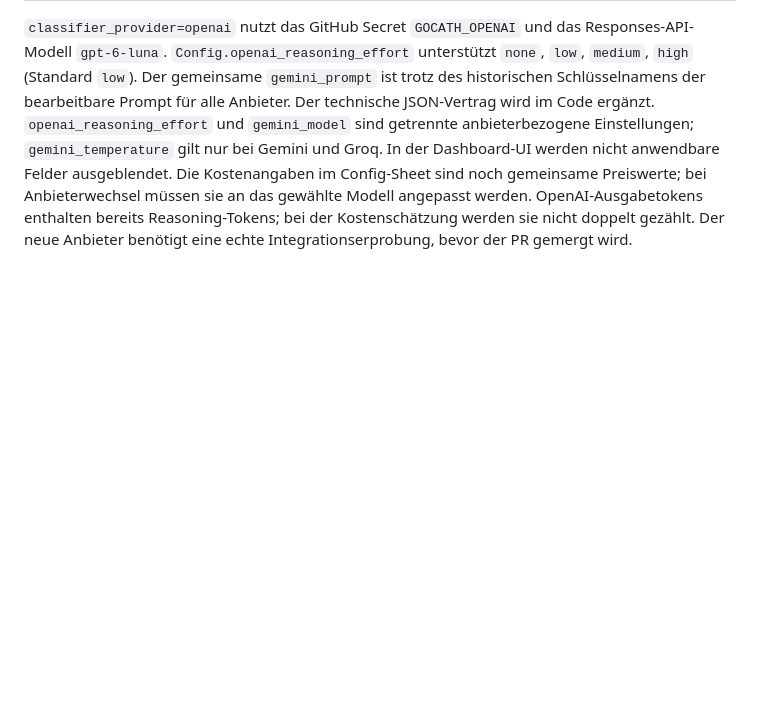
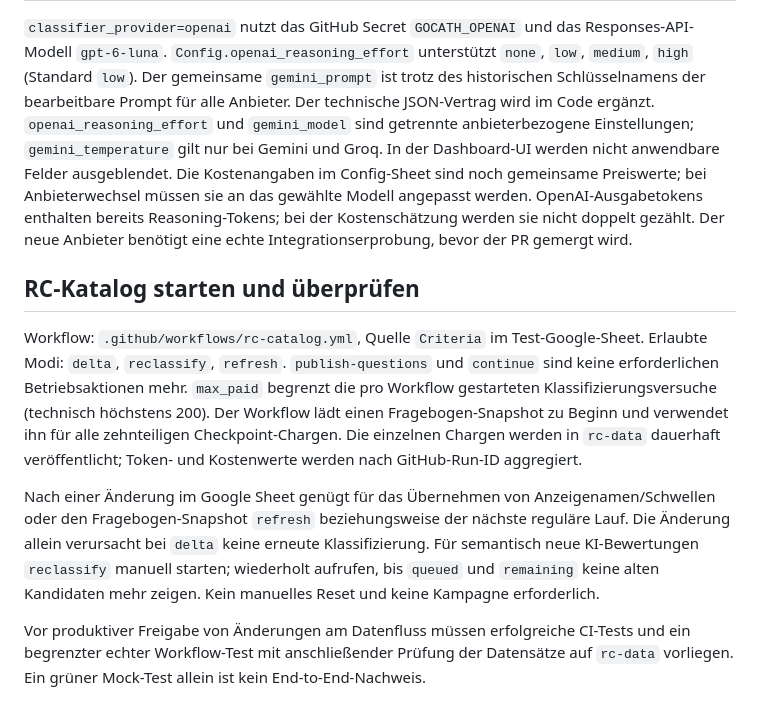
Before and after one commit to weidmanngabriel/gocath-tag-poc, a Markdown page: docs/development.md, the part around the change. Rendered like a GitHub page; blank space fills up the shorter version.

Commit message:
Document new RC version-based delta/reclassify workflow in docs/development.md

```diff
--- a/docs/development.md
+++ b/docs/development.md
@@ -40,3 +40,11 @@ Die feste technische JSON-Ausgabevorgabe liegt in `src/classify.py` als `OUTPUT_
 ## OpenAI als dritter Anbieter
 
 `classifier_provider=openai` nutzt das GitHub Secret `GOCATH_OPENAI` und das Responses-API-Modell `gpt-6-luna`. `Config.openai_reasoning_effort` unterstützt `none`, `low`, `medium`, `high` (Standard `low`). Der gemeinsame `gemini_prompt` ist trotz des historischen Schlüsselnamens der bearbeitbare Prompt für alle Anbieter. Der technische JSON-Vertrag wird im Code ergänzt. `openai_reasoning_effort` und `gemini_model` sind getrennte anbieterbezogene Einstellungen; `gemini_temperature` gilt nur bei Gemini und Groq. In der Dashboard-UI werden nicht anwendbare Felder ausgeblendet. Die Kostenangaben im Config-Sheet sind noch gemeinsame Preiswerte; bei Anbieterwechsel müssen sie an das gewählte Modell angepasst werden. OpenAI-Ausgabetokens enthalten bereits Reasoning-Tokens; bei der Kostenschätzung werden sie nicht doppelt gezählt. Der neue Anbieter benötigt eine echte Integrationserprobung, bevor der PR gemergt wird.
+
+
+## RC-Katalog starten und überprüfen
+Workflow: `.github/workflows/rc-catalog.yml`, Quelle `Criteria` im Test-Google-Sheet. Erlaubte Modi: `delta`, `reclassify`, `refresh`. `publish-questions` und `continue` sind keine erforderlichen Betriebsaktionen mehr. `max_paid` begrenzt die pro Workflow gestarteten Klassifizierungsversuche (technisch höchstens 200). Der Workflow lädt einen Fragebogen-Snapshot zu Beginn und verwendet ihn für alle zehnteiligen Checkpoint-Chargen. Die einzelnen Chargen werden in `rc-data` dauerhaft veröffentlicht; Token- und Kostenwerte werden nach GitHub-Run-ID aggregiert.
+
+Nach einer Änderung im Google Sheet genügt für das Übernehmen von Anzeigenamen/Schwellen oder den Fragebogen-Snapshot `refresh` beziehungsweise der nächste reguläre Lauf. Die Änderung allein verursacht bei `delta` keine erneute Klassifizierung. Für semantisch neue KI-Bewertungen `reclassify` manuell starten; wiederholt aufrufen, bis `queued` und `remaining` keine alten Kandidaten mehr zeigen. Kein manuelles Reset und keine Kampagne erforderlich.
+
+Vor produktiver Freigabe von Änderungen am Datenfluss müssen erfolgreiche CI-Tests und ein begrenzter echter Workflow-Test mit anschließender Prüfung der Datensätze auf `rc-data` vorliegen. Ein grüner Mock-Test allein ist kein End-to-End-Nachweis.
```
